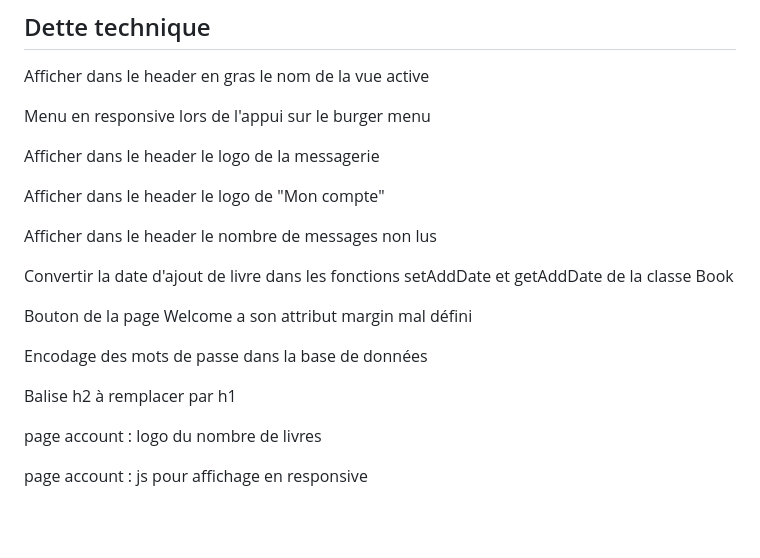
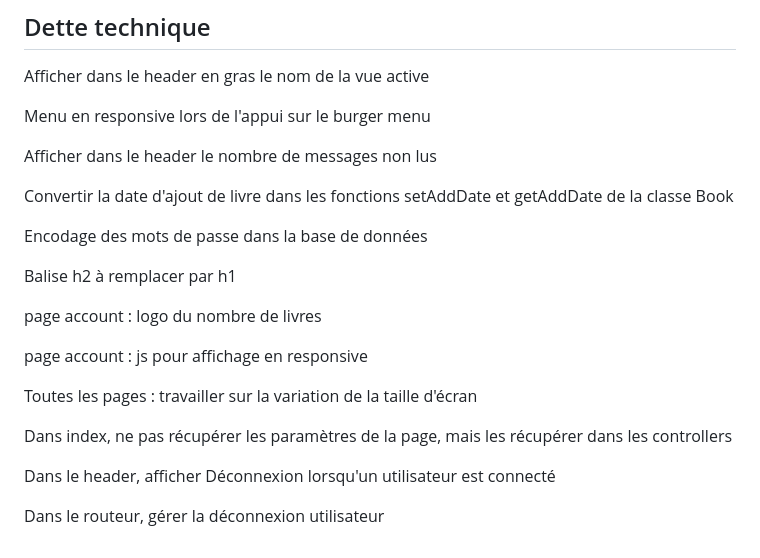
Before and after one commit to fkervella/OC-DevFS-P04, a Markdown page: README.md, the part around the change. Rendered like a GitHub page; blank space fills up the shorter version.

Commit message:
Mise à jour du reste à faire

```diff
--- a/README.md
+++ b/README.md
@@ -148,15 +148,9 @@ Afficher dans le header en gras le nom de la vue active
 
 Menu en responsive lors de l'appui sur le burger menu
 
-Afficher dans le header le logo de la messagerie
-
-Afficher dans le header le logo de "Mon compte"
-
 Afficher dans le header le nombre de messages non lus
 
 Convertir la date d'ajout de livre dans les fonctions setAddDate et getAddDate de la classe Book
-
-Bouton de la page Welcome a son attribut margin mal défini
 
 Encodage des mots de passe dans la base de données
 
@@ -165,3 +159,11 @@ Balise h2 à remplacer par h1
 page account : logo du nombre de livres
 
 page account : js pour affichage en responsive
+
+Toutes les pages : travailler sur la variation de la taille d'écran
+
+Dans index, ne pas récupérer les paramètres de la page, mais les récupérer dans les controllers
+
+Dans le header, afficher Déconnexion lorsqu'un utilisateur est connecté
+
+Dans le routeur, gérer la déconnexion utilisateur
```
